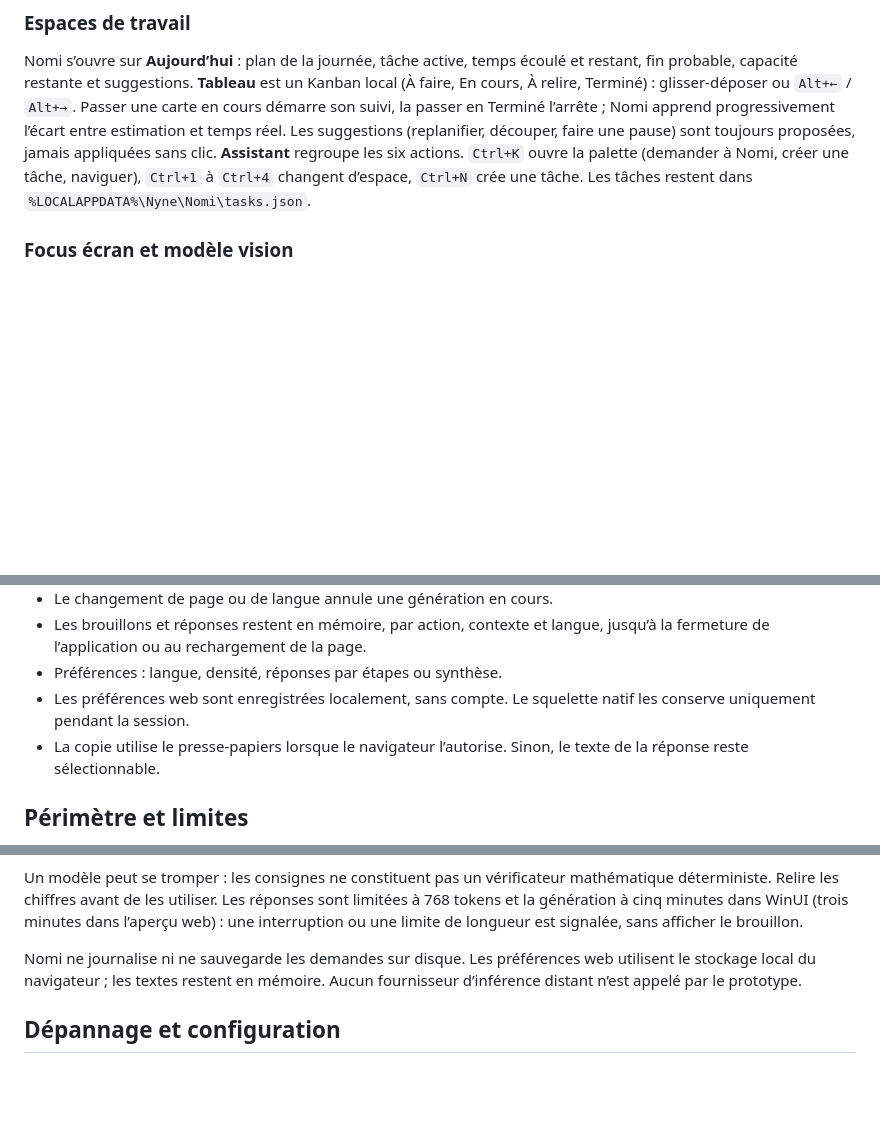
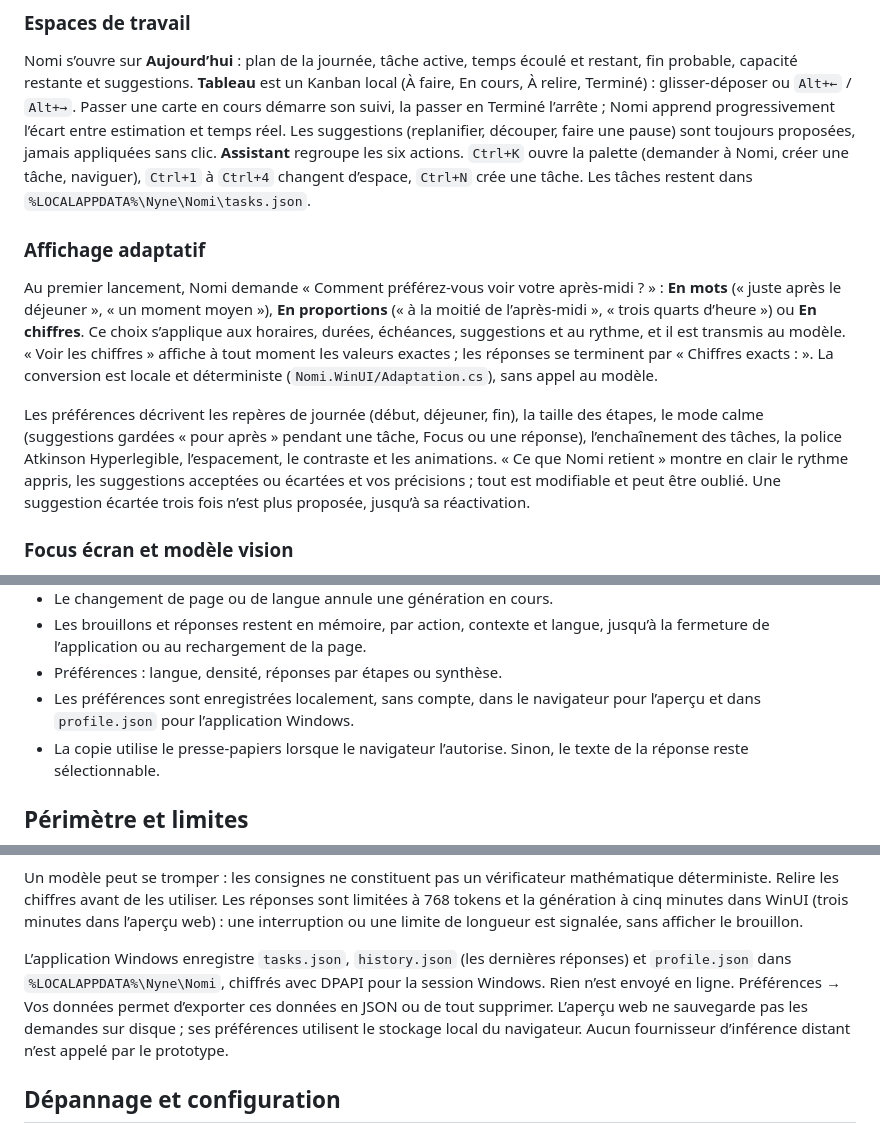
Before and after one commit to solelyian/nomi, a Markdown page: README.md, 3 parts joined by grey strips. GitHub-like rendering; blank space fills up the shorter version.

Commit message:
Document adaptive display, encrypted local data and the native preferences
Co-Authored-By: Devin AI <158243242+devin-ai-integration[bot]@users.noreply.github.com>

```diff
--- a/README.md
+++ b/README.md
@@ -121,6 +121,24 @@ apprend progressivement l’écart entre estimation et temps réel. Les suggesti
 sans clic. **Assistant** regroupe les six actions. `Ctrl+K` ouvre la palette
 (demander à Nomi, créer une tâche, naviguer), `Ctrl+1` à `Ctrl+4` changent d’espace,
 `Ctrl+N` crée une tâche. Les tâches restent dans `%LOCALAPPDATA%\Nyne\Nomi\tasks.json`.
+
+### Affichage adaptatif
+
+Au premier lancement, Nomi demande « Comment préférez-vous voir votre après-midi ? » :
+**En mots** (« juste après le déjeuner », « un moment moyen »), **En proportions**
+(« à la moitié de l’après-midi », « trois quarts d’heure ») ou **En chiffres**.
+Ce choix s’applique aux horaires, durées, échéances, suggestions et au rythme, et
+il est transmis au modèle. « Voir les chiffres » affiche à tout moment les valeurs
+exactes ; les réponses se terminent par « Chiffres exacts : ». La conversion est
+locale et déterministe (`Nomi.WinUI/Adaptation.cs`), sans appel au modèle.
+
+Les préférences décrivent les repères de journée (début, déjeuner, fin), la taille
+des étapes, le mode calme (suggestions gardées « pour après » pendant une tâche,
+Focus ou une réponse), l’enchaînement des tâches, la police Atkinson Hyperlegible,
+l’espacement, le contraste et les animations. « Ce que Nomi retient » montre en clair
+le rythme appris, les suggestions acceptées ou écartées et vos précisions ; tout
+est modifiable et peut être oublié. Une suggestion écartée trois fois n’est plus
+proposée, jusqu’à sa réactivation.
 
 ### Focus écran et modèle vision
 
@@ -272,8 +290,8 @@ L’aperçu de session peut s’arrêter quand la machine est mise en veille.
 - Les brouillons et réponses restent en mémoire, par action, contexte et langue,
   jusqu’à la fermeture de l’application ou au rechargement de la page.
 - Préférences : langue, densité, réponses par étapes ou synthèse.
-- Les préférences web sont enregistrées localement, sans compte. Le squelette
-  natif les conserve uniquement pendant la session.
+- Les préférences sont enregistrées localement, sans compte, dans le navigateur
+  pour l’aperçu et dans `profile.json` pour l’application Windows.
 - La copie utilise le presse-papiers lorsque le navigateur l’autorise. Sinon,
   le texte de la réponse reste sélectionnable.
 
@@ -320,8 +338,12 @@ Les réponses sont limitées à 768 tokens et la génération à cinq minutes da
 WinUI (trois minutes dans l’aperçu web) :
 une interruption ou une limite de longueur est signalée, sans afficher le brouillon.
 
-Nomi ne journalise ni ne sauvegarde les demandes sur disque. Les préférences web
-utilisent le stockage local du navigateur ; les textes restent en mémoire.
+L’application Windows enregistre `tasks.json`, `history.json` (les dernières
+réponses) et `profile.json` dans `%LOCALAPPDATA%\Nyne\Nomi`, chiffrés avec DPAPI
+pour la session Windows. Rien n’est envoyé en ligne. Préférences → Vos données
+permet d’exporter ces données en JSON ou de tout supprimer. L’aperçu web ne
+sauvegarde pas les demandes sur disque ; ses préférences utilisent le stockage
+local du navigateur.
 Aucun fournisseur d’inférence distant n’est appelé par le prototype.
 
 ## Dépannage et configuration
```
Also changed, not shown: ARCHITECTURE.md (+3 -2 lines).
